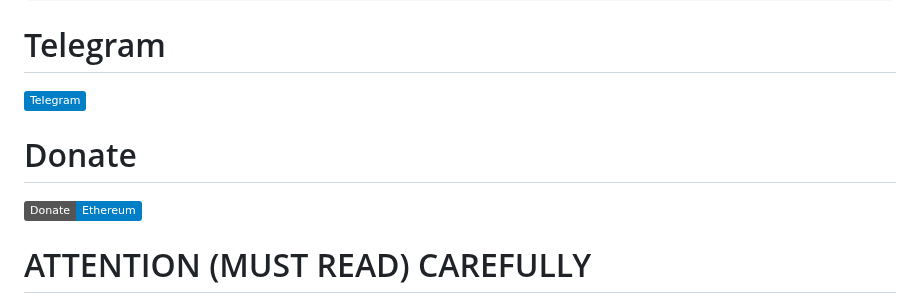
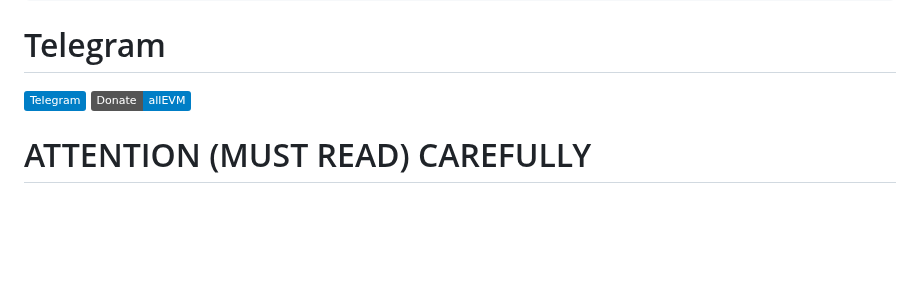
Before and after one commit to givps/AutoScriptXray, a Markdown page: README.md, the part around the change. GitHub-like rendering; badges without logos; blank space fills up the shorter version.

```diff
--- a/README.md
+++ b/README.md
@@ -89,8 +89,7 @@ sysctl -w net.ipv6.conf.all.disable_ipv6=1 && sysctl -w net.ipv6.conf.default.di
 
 # Telegram
 [![Telegram-grup](https://img.shields.io/badge/Telegram-blue)](https://t.me/givps_com/)
-# Donate
-[![Ethereum donate button](https://img.shields.io/badge/Donate-Ethereum-blue)](https://www.blockchain.com/explorer/addresses/eth/0xb35631b4105a51182f661f6d6eeae8B57E2F2EC1)
+[![allEVM donate button](https://img.shields.io/badge/Donate-allEVM-blue)](https://www.blockchain.com/explorer/addresses/eth/0xa7431b95bbd425303812b610626a4e784551cdab)
 
 # ATTENTION (MUST READ) CAREFULLY
 - PROHIBITED FOR SALE BECAUSE I GET FREE FROM THE INTERNET
```
